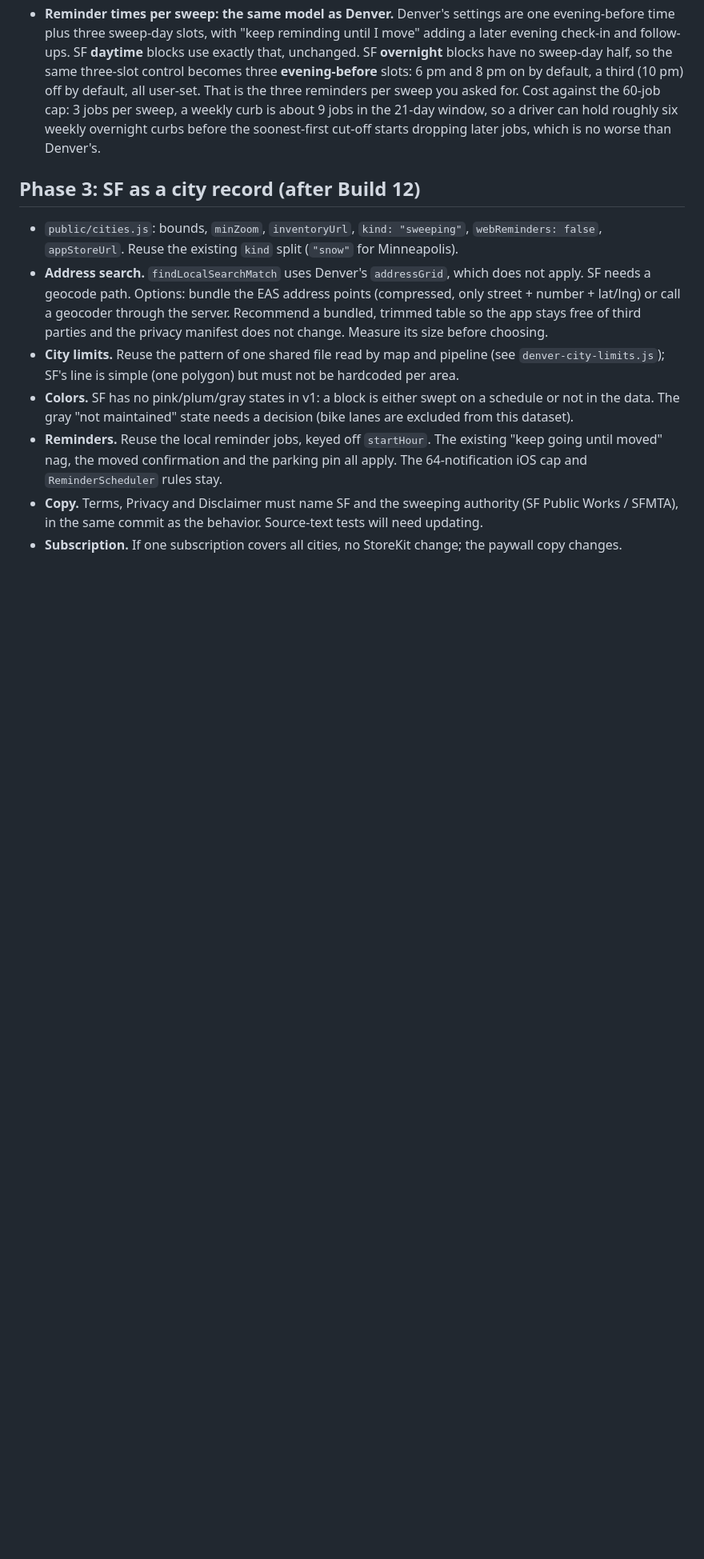
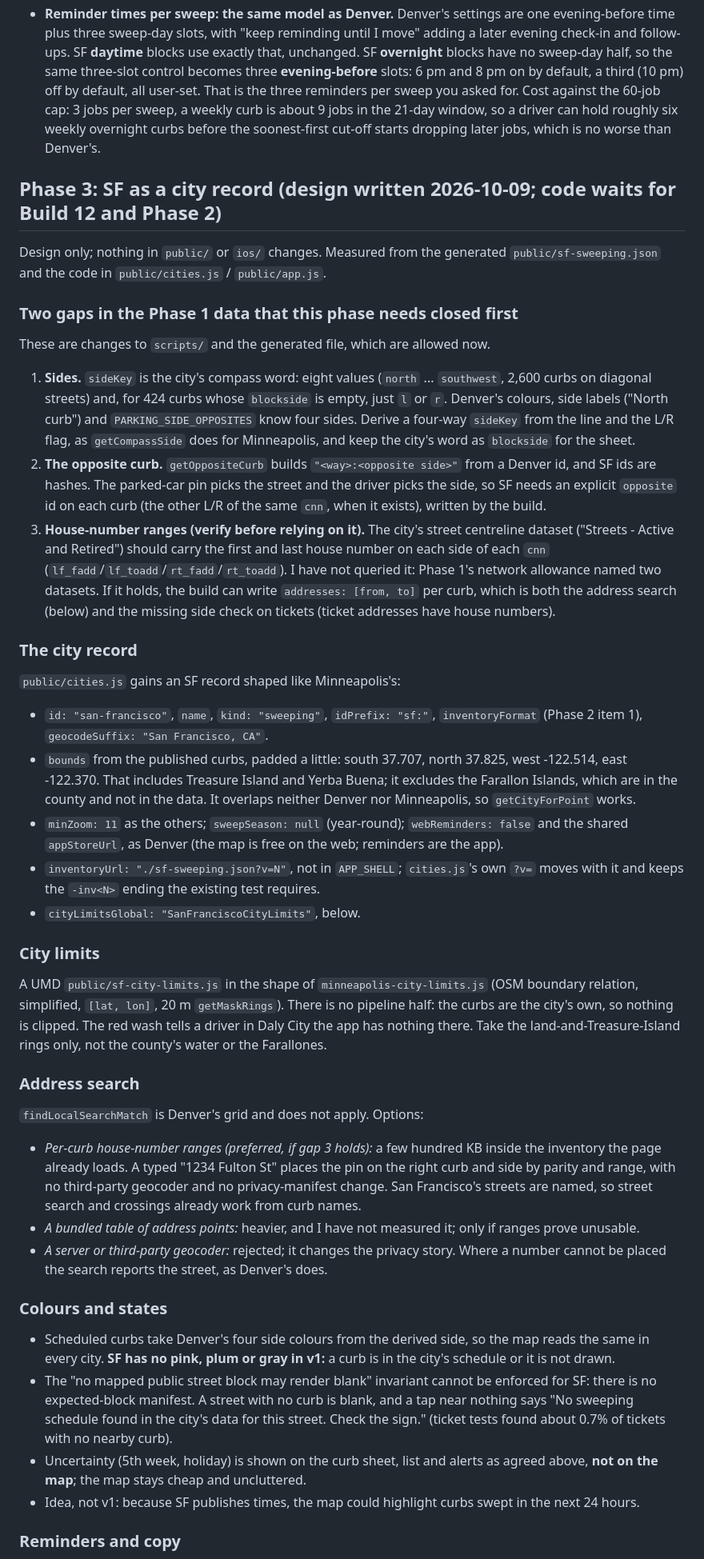
Before and after one commit to ghaughey32-png/Denver-curb-alerts, a Markdown page: SF-PLAN.md, the part around one of its changes. Shown at 80% size. GitHub-like rendering; blank space fills up the shorter version.

Commit message:
Write the Phase 3 design: SF as a city record
Co-Authored-By: Claude Sonnet 5.5 <noreply@anthropic.com>

```diff
--- a/SF-PLAN.md
+++ b/SF-PLAN.md
@@ -202,21 +202,73 @@ shows most of it already exists, and the real work is elsewhere.
   so a driver can hold roughly six weekly overnight curbs before the soonest-first cut-off starts
   dropping later jobs, which is no worse than Denver's.
 
-## Phase 3: SF as a city record (after Build 12)
+## Phase 3: SF as a city record (design written 2026-10-09; code waits for Build 12 and Phase 2)
 
-- `public/cities.js`: bounds, `minZoom`, `inventoryUrl`, `kind: "sweeping"`, `webReminders: false`,
-  `appStoreUrl`. Reuse the existing `kind` split (`"snow"` for Minneapolis).
-- **Address search.** `findLocalSearchMatch` uses Denver's `addressGrid`, which does not apply. SF needs
-  a geocode path. Options: bundle the EAS address points (compressed, only street + number + lat/lng) or
-  call a geocoder through the server. Recommend a bundled, trimmed table so the app stays free of third
-  parties and the privacy manifest does not change. Measure its size before choosing.
-- **City limits.** Reuse the pattern of one shared file read by map and pipeline (see
-  `denver-city-limits.js`); SF's line is simple (one polygon) but must not be hardcoded per area.
-- **Colors.** SF has no pink/plum/gray states in v1: a block is either swept on a schedule or not in the
-  data. The gray "not maintained" state needs a decision (bike lanes are excluded from this dataset).
-- **Reminders.** Reuse the local reminder jobs, keyed off `startHour`. The existing "keep going until moved"
-  nag, the moved confirmation and the parking pin all apply. The 64-notification iOS cap and
-  `ReminderScheduler` rules stay.
-- **Copy.** Terms, Privacy and Disclaimer must name SF and the sweeping authority (SF Public Works / SFMTA),
-  in the same commit as the behavior. Source-text tests will need updating.
-- **Subscription.** If one subscription covers all cities, no StoreKit change; the paywall copy changes.
+Design only; nothing in `public/` or `ios/` changes. Measured from the generated `public/sf-sweeping.json`
+and the code in `public/cities.js` / `public/app.js`.
+
+### Two gaps in the Phase 1 data that this phase needs closed first
+
+These are changes to `scripts/` and the generated file, which are allowed now.
+
+1. **Sides.** `sideKey` is the city's compass word: eight values (`north` ... `southwest`, 2,600 curbs on
+   diagonal streets) and, for 424 curbs whose `blockside` is empty, just `l` or `r`. Denver's colours, side
+   labels ("North curb") and `PARKING_SIDE_OPPOSITES` know four sides. Derive a four-way `sideKey` from the
+   line and the L/R flag, as `getCompassSide` does for Minneapolis, and keep the city's word as
+   `blockside` for the sheet.
+2. **The opposite curb.** `getOppositeCurb` builds `"<way>:<opposite side>"` from a Denver id, and SF ids
+   are hashes. The parked-car pin picks the street and the driver picks the side, so SF needs an explicit
+   `opposite` id on each curb (the other L/R of the same `cnn`, when it exists), written by the build.
+3. **House-number ranges (verify before relying on it).** The city's street centreline dataset ("Streets -
+   Active and Retired") should carry the first and last house number on each side of each `cnn`
+   (`lf_fadd`/`lf_toadd`/`rt_fadd`/`rt_toadd`). I have not queried it: Phase 1's network allowance named two
+   datasets. If it holds, the build can write `addresses: [from, to]` per curb, which is both the address
+   search (below) and the missing side check on tickets (ticket addresses have house numbers).
+
+### The city record
+
+`public/cities.js` gains an SF record shaped like Minneapolis's:
+
+- `id: "san-francisco"`, `name`, `kind: "sweeping"`, `idPrefix: "sf:"`, `inventoryFormat` (Phase 2 item 1),
+  `geocodeSuffix: "San Francisco, CA"`.
+- `bounds` from the published curbs, padded a little: south 37.707, north 37.825, west -122.514, east
+  -122.370. That includes Treasure Island and Yerba Buena; it excludes the Farallon Islands, which are in
+  the county and not in the data. It overlaps neither Denver nor Minneapolis, so `getCityForPoint` works.
+- `minZoom: 11` as the others; `sweepSeason: null` (year-round); `webReminders: false` and the shared
+  `appStoreUrl`, as Denver (the map is free on the web; reminders are the app).
+- `inventoryUrl: "./sf-sweeping.json?v=N"`, not in `APP_SHELL`; `cities.js`'s own `?v=` moves with it and
+  keeps the `-inv<N>` ending the existing test requires.
+- `cityLimitsGlobal: "SanFranciscoCityLimits"`, below.
+
+### City limits
+
+A UMD `public/sf-city-limits.js` in the shape of `minneapolis-city-limits.js` (OSM boundary relation,
+simplified, `[lat, lon]`, 20 m `getMaskRings`). There is no pipeline half: the curbs are the city's own, so
+nothing is clipped. The red wash tells a driver in Daly City the app has nothing there. Take the
+land-and-Treasure-Island rings only, not the county's water or the Farallones.
+
+### Address search
+
+`findLocalSearchMatch` is Denver's grid and does not apply. Options:
+- *Per-curb house-number ranges (preferred, if gap 3 holds):* a few hundred KB inside the inventory the
+  page already loads. A typed "1234 Fulton St" places the pin on the right curb and side by parity and
+  range, with no third-party geocoder and no privacy-manifest change. San Francisco's streets are named, so
+  street search and crossings already work from curb names.
+- *A bundled table of address points:* heavier, and I have not measured it; only if ranges prove unusable.
+- *A server or third-party geocoder:* rejected; it changes the privacy story.
+Where a number cannot be placed the search reports the street, as Denver's does.
+
+### Colours and states
+
+- Scheduled curbs take Denver's four side colours from the derived side, so the map reads the same in every
+  city. **SF has no pink, plum or gray in v1:** a curb is in the city's schedule or it is not drawn.
+- The "no mapped public street block may render blank" invariant cannot be enforced for SF: there is no
+  expected-block manifest. A street with no curb is blank, and a tap near nothing says "No sweeping
+  schedule found in the city's data for this street. Check the sign." (ticket tests found about 0.7% of
+  tickets with no nearby curb).
+- Uncertainty (5th week, holiday) is shown on the curb sheet, list and alerts as agreed above, **not on
+  the map**; the map stays cheap and uncluttered.
+- Idea, not v1: because SF publishes times, the map could highlight curbs swept in the next 24 hours.
+
+### Reminders and copy
+
```
Also changed, not shown: other parts of SF-PLAN.md (+33 -0 lines).
